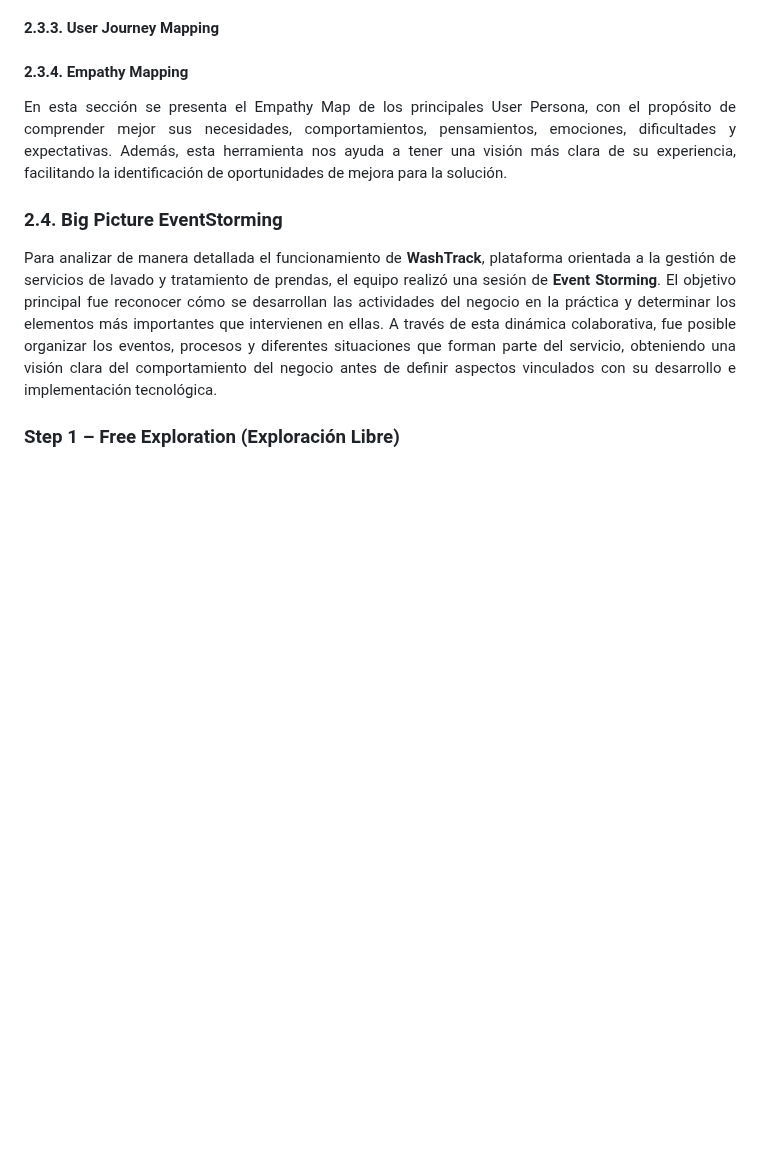
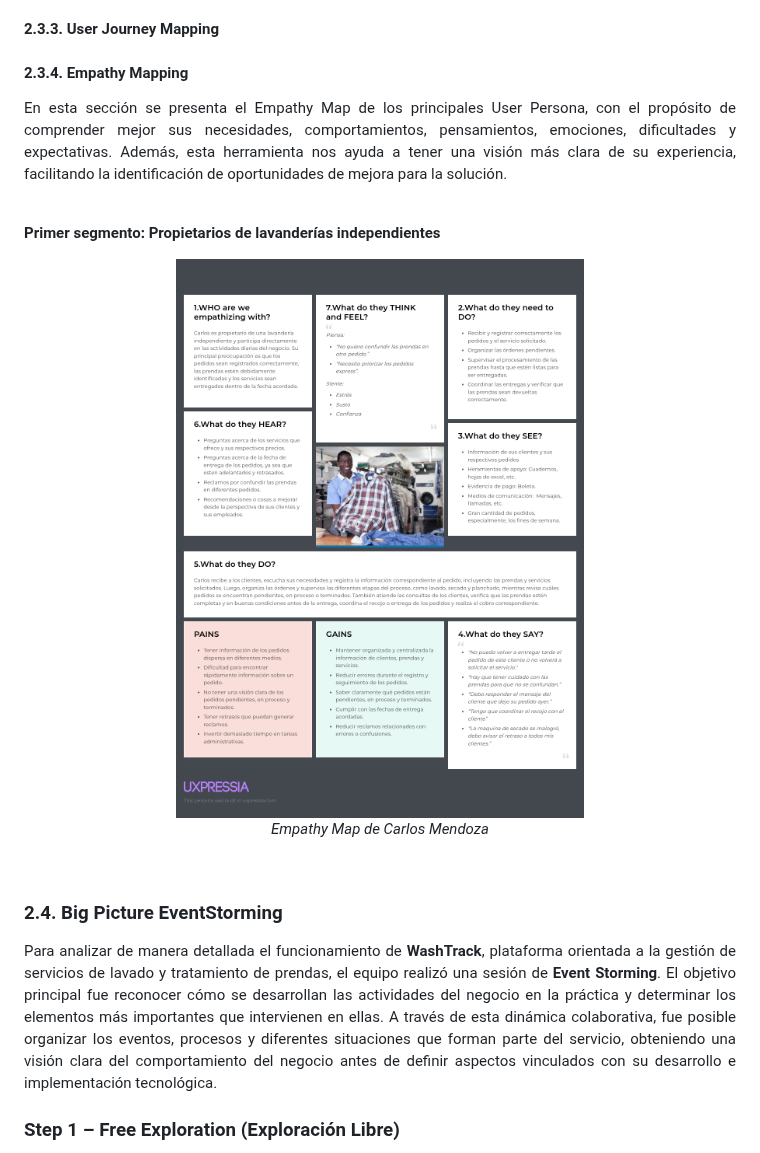
Before and after one commit to 1ASI0729-2620-7769-G4-TechNova/TechNovaReport-7769-G4, a Markdown page: README.md, the part around the change. GitHub-like rendering; pictures changed too: assets/Chapter2/EmpathyMap/CarlosEmpathyMap.png (added); blank space fills up the shorter version.

Commit message:
docs: add carlos' empathy map

```diff
--- a/README.md
+++ b/README.md
@@ -924,7 +924,14 @@ Arquetipo que representa al administrador o dueño de un negocio tradicional que
 <p align="justify">
   En esta sección se presenta el Empathy Map de los principales User Persona, con el propósito de comprender mejor sus necesidades, comportamientos, pensamientos, emociones, dificultades y expectativas. Además, esta herramienta nos ayuda a tener una visión más clara de su experiencia, facilitando la identificación de oportunidades de mejora para la solución.
 </p>
-
+<br>
+
+**Primer segmento: Propietarios de lavanderías independientes**
+<p align="center">
+  <img src="assets/Chapter2/EmpathyMap/CarlosEmpathyMap.png" alt="Empathy Mapping Carlos" width="800"/>
+  <br/><i>Empathy Map de Carlos Mendoza</i>
+</p>
+<br>
 
 ### 2.4. Big Picture EventStorming
 
```
Also changed, not shown: assets/Chapter1/EmpathyMap/CarlosEmpathyMap.png (deleted), assets/Chapter2/EmpathyMap/LuciaEmpathyMap.png (renamed from assets/Chapter1/EmpathyMap/LuciaEmpathyMap.png).
